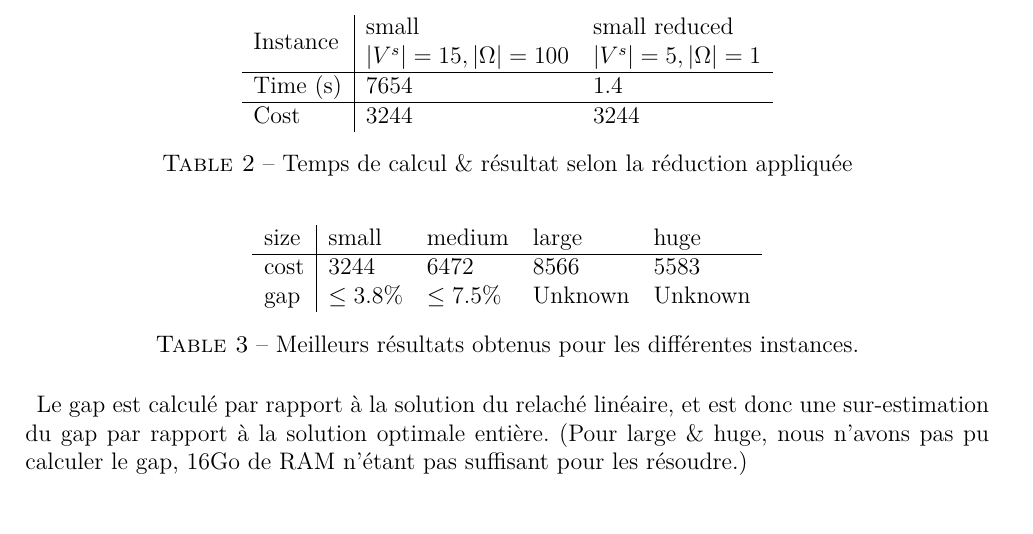
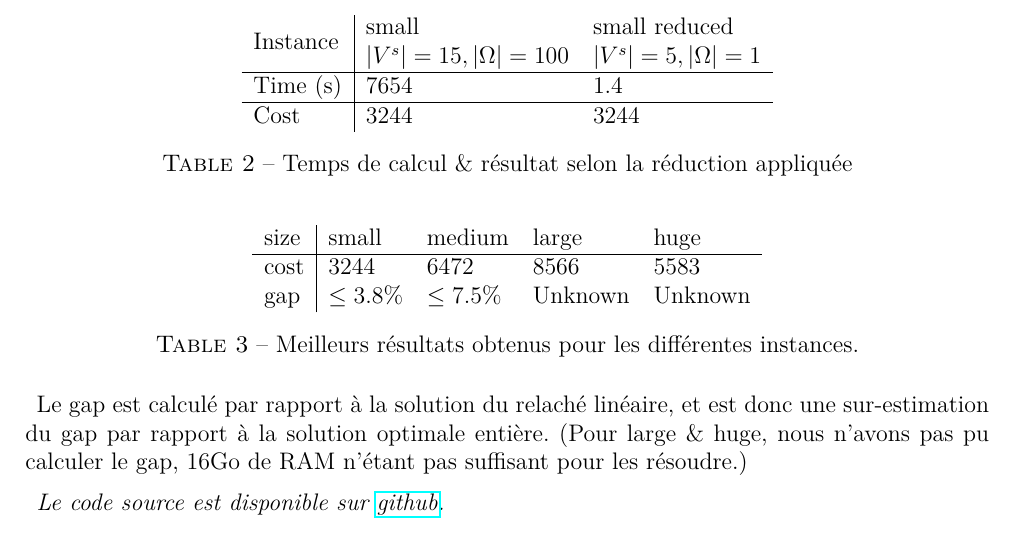
Before and after one commit to Nicolas-Bessin/ProjetREOP, a LaTeX document (Questions/main.tex): part of page 5 of 5, cut so that both start at the same text. Compiled offline with pdfLaTeX.

Commit message:
repo link

```diff
--- a/Questions/main.tex
+++ b/Questions/main.tex
@@ -351,4 +351,6 @@ Ces sous-instance étant extraites des instances initiales, la solution optimale
 Le gap est calculé par rapport à la solution du relaché linéaire, et est donc une sur-estimation du gap par rapport à la solution optimale entière.
     (Pour large \& huge, nous n'avons pas pu calculer le gap, 16Go de RAM n'étant pas suffisant pour les résoudre.)
 
+\textit{Le code source est disponible sur \underline{\href{https://github.com/Nicolas-Bessin/ProjetREOP}{github}}.}
+
 \end{document}
```
